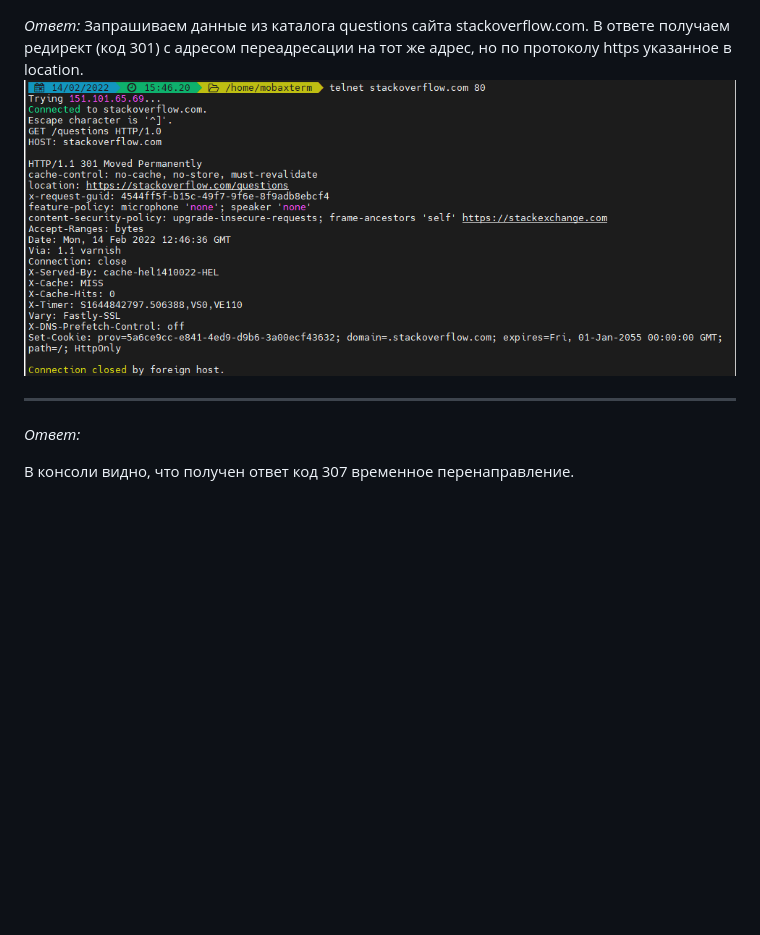
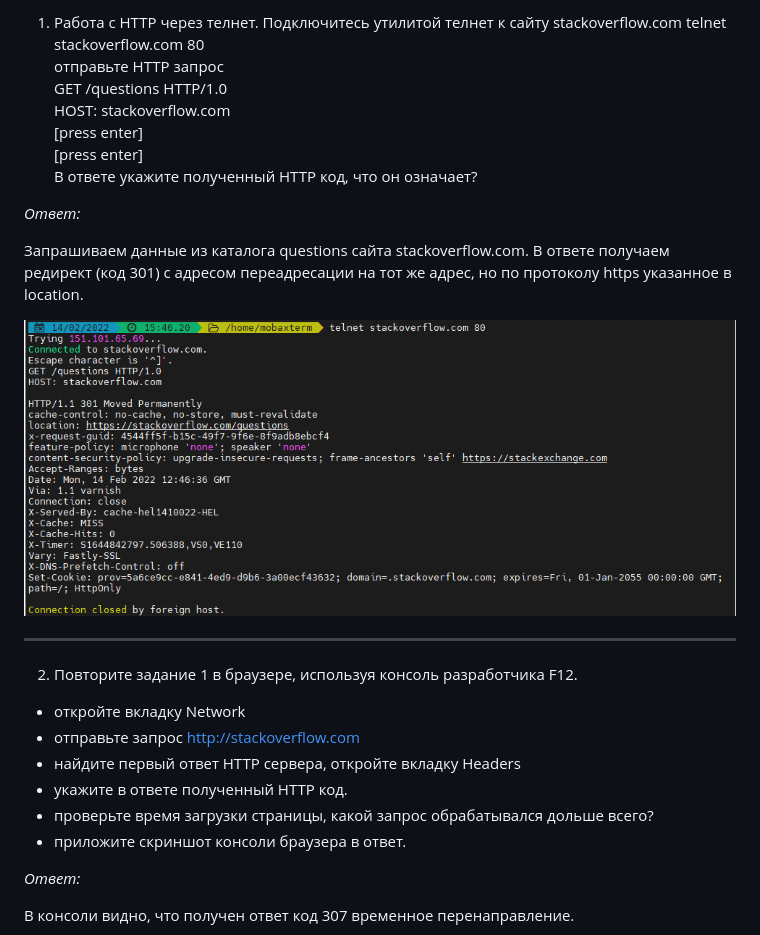
Before and after one commit to navigatore300/devops-netology, a Markdown page: dz_3_6/README.MD, the part around the change printed below. Rendered like a GitHub page; blank space fills up the shorter version.

```diff
--- a/dz_3_6/README.MD
+++ b/dz_3_6/README.MD
@@ -1,15 +1,31 @@
+1. Работа c HTTP через телнет.
+Подключитесь утилитой телнет к сайту stackoverflow.com telnet stackoverflow.com 80
+отправьте HTTP запрос
+GET /questions HTTP/1.0
+HOST: stackoverflow.com
+[press enter]
+[press enter]
+В ответе укажите полученный HTTP код, что он означает?
 
 _Ответ:_
+
 Запрашиваем данные из каталога questions сайта stackoverflow.com. В ответе получаем редирект (код 301) c адресом
 переадресации на тот же адрес, но по протоколу https указанное в location.
+
 ![](img/pic1.png)
-
 ___
-
+2. Повторите задание 1 в браузере, используя консоль разработчика F12.
++ откройте вкладку Network
++ отправьте запрос http://stackoverflow.com
++ найдите первый ответ HTTP сервера, откройте вкладку Headers
++ укажите в ответе полученный HTTP код.
++ проверьте время загрузки страницы, какой запрос обрабатывался дольше всего?
++ приложите скриншот консоли браузера в ответ.
 
 _Ответ:_
 
 В консоли видно, что получен ответ код 307 временное перенаправление.
+
 ![](img/pic2.png)
 
 Время загрузки станицы 2,01 сек. Самое длительное 1,11 сек - загрузка шрифтов.
```
Also changed, not shown: other parts of dz_3_6/README.MD (+70 -1 lines), dz_3_6/img/pic5_1.png (added), dz_3_6/img/pic5_2.png (added), dz_3_6/img/pic6.png (added).
